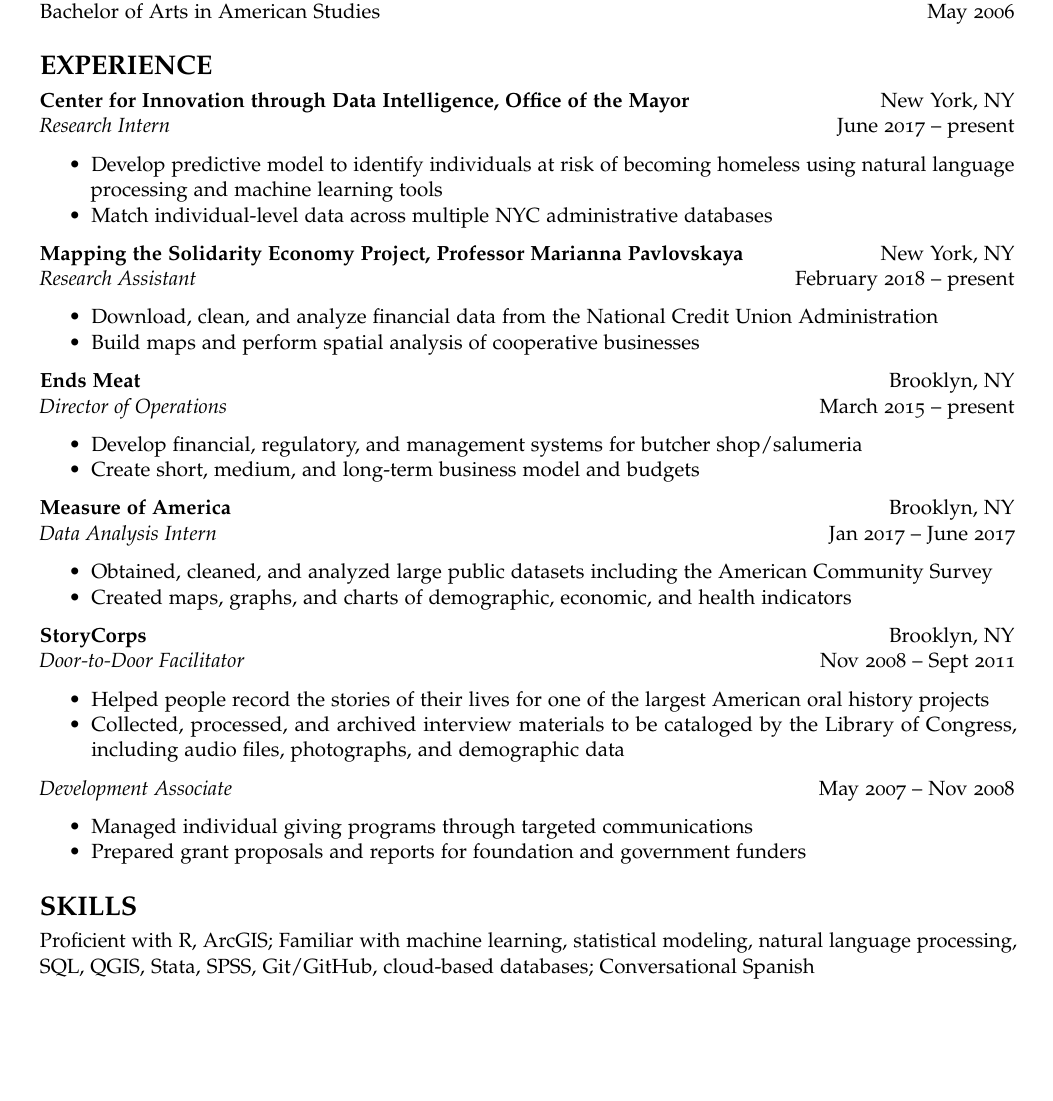
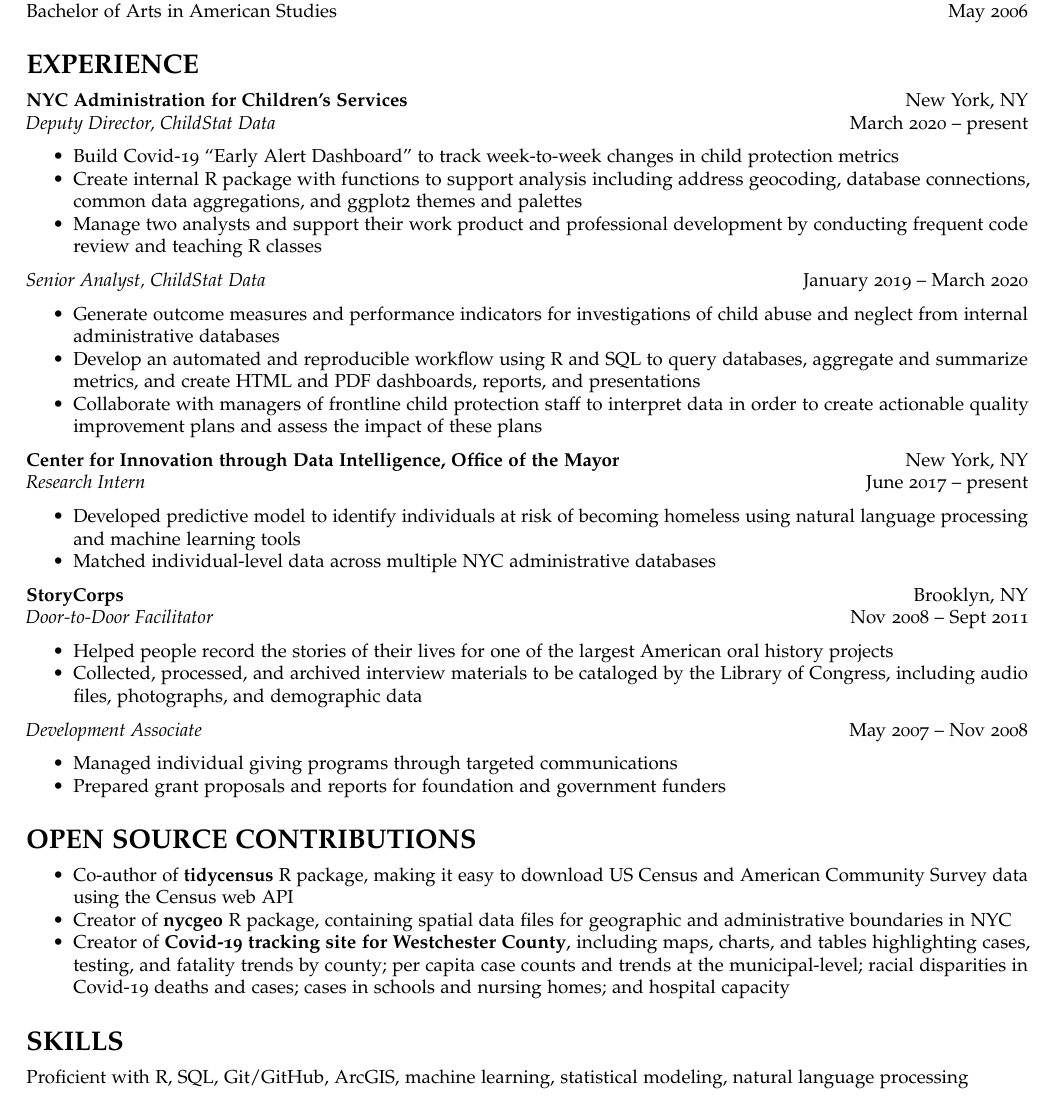
Before and after one commit to mfherman/mh-resume, an R Markdown document (mh-resume.Rmd): part of the page, cut so that both start at the same text, the shorter picture padded with empty space. Rendered offline with R 4.5, knitr and Pandoc, then LaTeX, with nearby package versions; a font, style sheet, LaTeX package, included part or bibliography that could not be used is replaced or left out.

Commit message:
update with acs job info and add open source section

```diff
--- a/mh-resume.Rmd
+++ b/mh-resume.Rmd
@@ -3,24 +3,24 @@
   pdf_document:
     latex_engine: pdflatex
     template: mh-latex-cv.tex
-geometry: margin = 0.65in
+geometry: margin = 0.55in
 
 title: "Resume"
 author: Matt Herman
 # jobtitle: "Chief Brewer, Arthur Guinness & Son"
-address: "91 Kingsland Avenue #3 · Brooklyn, NY 11222"
+address: "39 Huntville Road · Katonah, NY 10536"
 fontawesome: yes
 email: mfherman@gmail.com
 # github: mfherman
 phone: "917-374-1939"
 web: mattherman.info
-updated: no
+updated: yes
 
 # keywords: R Markdown, academic CV, template
 
 fontfamily: mathpazo
 fontfamilyoptions: sc, osf
-fontsize: 11pt
+fontsize: 10pt
 linkcolor: black
 urlcolor: black
 ---
@@ -29,33 +29,48 @@
 **City University of New York, Hunter College** \hfill New York, NY \newline
 Master of Science in Applied Social Research \hfill May 2018
 
-**Columbia University, Columbia College** \hfill New York, NY \newline
+**Columbia University, Columbia College** \hfill New York, NY
+\newline
 Bachelor of Arts in American Studies \hfill May 2006
 
 # EXPERIENCE
+**NYC Administration for Children’s Services** \hfill New York, NY
+*Deputy Director, ChildStat Data* \hfill March 2020 -- present
+
+- Build Covid-19 "Early Alert Dashboard" to track week-to-week changes in child protection metrics
+- Create internal R package with functions to support analysis including address geocoding, database connections, common data aggregations, and ggplot2 themes and palettes
+- Manage two analysts and support their work product and professional development by conducting frequent code review and teaching R classes
+
+*Senior Analyst, ChildStat Data* \hfill January 2019 -- March 2020
+
+- Generate outcome measures and performance indicators for investigations of child abuse and neglect from internal administrative databases
+- Develop an automated and reproducible workflow using R and SQL to query databases, aggregate and summarize metrics, and create HTML and PDF dashboards, reports, and presentations
+- Collaborate with managers of frontline child protection staff to interpret data in order to create actionable quality improvement plans and assess the impact of these plans
+
+
 **Center for Innovation through Data Intelligence, Office of the Mayor** \hfill New York, NY
 *Research Intern* \hfill June 2017 -- present
 
-- Develop predictive model to identify individuals at risk of becoming homeless using natural language processing and machine learning tools
-- Match individual-level data across multiple NYC administrative databases
+- Developed predictive model to identify individuals at risk of becoming homeless using natural language processing and machine learning tools
+- Matched individual-level data across multiple NYC administrative databases
 
-**Mapping the Solidarity Economy Project, Professor Marianna Pavlovskaya** \hfill New York, NY
-*Research Assistant* \hfill February 2018 -- present
+<!-- **Mapping the Solidarity Economy Project, Professor Marianna Pavlovskaya** \hfill New York, NY   -->
+<!-- *Research Assistant* \hfill February 2018 -- present -->
 
-- Download, clean, and analyze financial data from the National Credit Union Administration
-- Build maps and perform spatial analysis of cooperative businesses
+<!-- - Download, clean, and analyze financial data from the National Credit Union Administration -->
+<!-- - Build maps and perform spatial analysis of cooperative businesses -->
 
-**Ends Meat** \hfill Brooklyn, NY
-*Director of Operations* \hfill March 2015 -- present
+<!-- **Ends Meat** \hfill Brooklyn, NY   -->
+<!-- *Director of Operations* \hfill March 2015 -- present -->
 
-- Develop financial, regulatory, and management systems for butcher shop/salumeria
-- Create short, medium, and long-term business model and budgets
+<!-- - Develop financial, regulatory, and management systems for butcher shop/salumeria -->
+<!-- - Create short, medium, and long-term business model and budgets -->
 
-**Measure of America** \hfill Brooklyn, NY
-*Data Analysis Intern* \hfill Jan 2017 -- June 2017
+<!-- **Measure of America** \hfill Brooklyn, NY   -->
+<!-- *Data Analysis Intern* \hfill Jan 2017 -- June 2017 -->
 
-- Obtained, cleaned, and analyzed large public datasets including the American Community Survey
-- Created maps, graphs, and charts of demographic, economic, and health indicators
+<!-- - Obtained, cleaned, and analyzed large public datasets including the American Community Survey -->
+<!-- - Created maps, graphs, and charts of demographic, economic, and health indicators -->
 
 <!-- **Religion and Society Study** \hfill Lusaka, Zambia   -->
 <!-- *Research Coordinator* \hfill June 2016 -- Aug 2016 -->
@@ -75,5 +90,10 @@
 -	Managed individual giving programs through targeted communications
 -	Prepared grant proposals and reports for foundation and government funders
 
+# OPEN SOURCE CONTRIBUTIONS
+- Co-author of [**tidycensus**](https://walker-data.com/tidycensus/) R package, making it easy to download US Census and American Community Survey data using the Census web API
+- Creator of [**nycgeo**](https://nycgeo.mattherman.info/) R package, containing spatial data files for geographic and administrative boundaries in NYC
+- Creator of [**Covid-19 tracking site for Westchester County**](https://westchester-covid.mattherman.info/), including maps, charts, and tables highlighting cases, testing, and fatality trends by county; per capita case counts and trends at the municipal-level; racial disparities in Covid-19 deaths and cases; cases in schools and nursing homes; and hospital capacity
+
 # SKILLS
-Proficient with R, ArcGIS; Familiar with machine learning, statistical modeling, natural language processing, SQL, QGIS, Stata, SPSS, Git/GitHub, cloud-based databases; Conversational Spanish
+Proficient with R, SQL, Git/GitHub, ArcGIS, machine learning, statistical modeling, natural language processing
```
Also changed, not shown: mh-resume.pdf, 1 other file.
